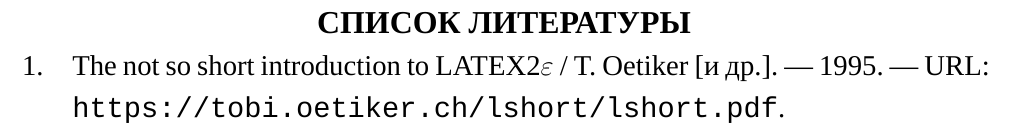
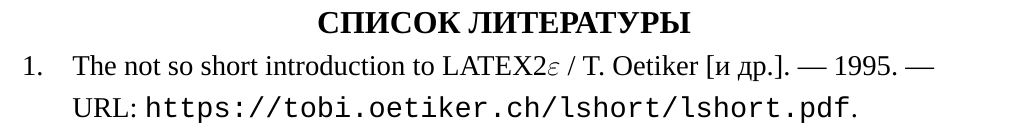
Before and after one commit to emilmelnikov/itis-latex-thesis-template, a LaTeX thesis (thesis/thesis.tex, which reads thesis/ruthesis.cls): part of page 14 of 16, cut so that both start at the same text. Compiled offline with XeLaTeX; a missing font is replaced by an installed copy or a similar font.

Commit message:
Use left alignlemt in bibliography

```diff
--- a/thesis/ruthesis.cls
+++ b/thesis/ruthesis.cls
@@ -105,6 +105,7 @@
 \RequirePackage[backend=biber,sorting=none,style=gost-numeric]{biblatex}
 \setlength{\bibitemsep}{0pt}
 \renewcommand*{\multicitedelim}{\addsemicolon\space}
+\RequirePackage{ragged2e}
 \RequirePackage{url}
 \RequirePackage[hidelinks]{hyperref}  % This must be loaded after all main packages.
 
--- a/thesis/thesis.tex
+++ b/thesis/thesis.tex
@@ -39,4 +39,6 @@
 \include{chapters/conclusion}
 
 % Bibliography.
+\begingroup
+\RaggedRight
 \printbibliography[heading=bibintoc]
```
Also changed, not shown: thesis/thesis.tex (1 more changed lines).
